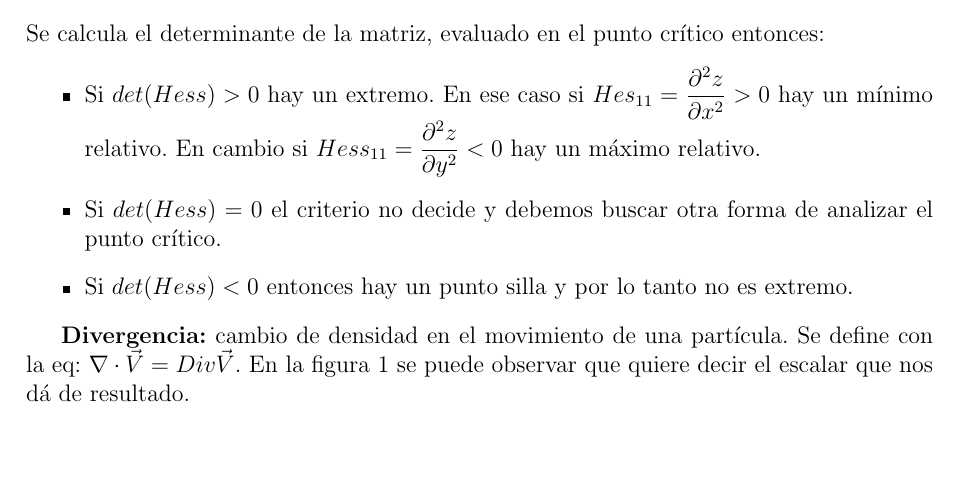
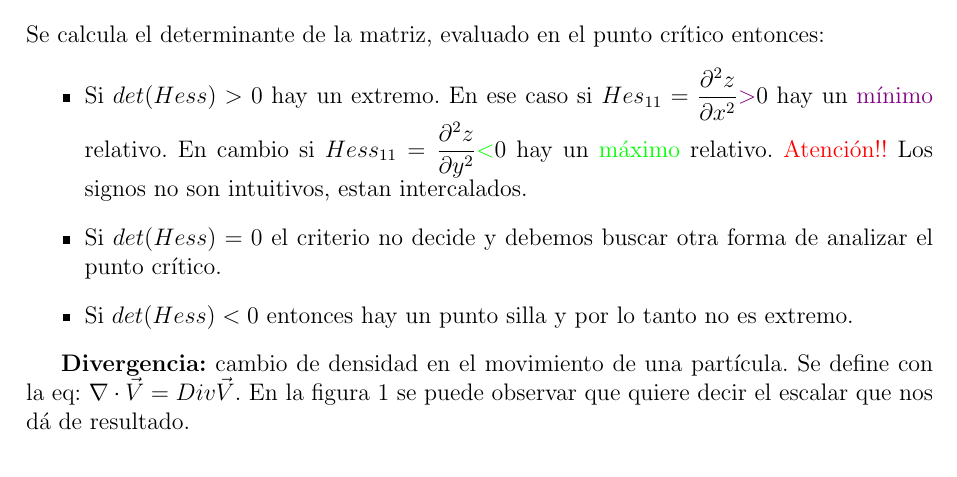
Before and after one commit to AgustinaP/IB, a LaTeX CV (resumen.tex): part of page 5 of 8, cut so that both start at the same text. The pictures show the PDF file resumen.pdf that the author committed with the source.

Commit message:
agregué un par de detalles al hessiando

```diff
--- a/resumen.tex
+++ b/resumen.tex
@@ -153,12 +153,13 @@ $$
 \\
 Se calcula el determinante de la matriz, evaluado en el punto crítico entonces:
 \begin{itemize}
-\item Si $det(Hess) > 0$ hay un extremo.  En ese caso si $Hes_{11} = \dfrac{\partial ^2 z}{\partial x^2} > 0$ hay un mínimo relativo.  En cambio si $Hess_{11} =  \dfrac{\partial ^2 z}{\partial y^2} < 0$ hay un máximo relativo.
+\item Si $det(Hess) > 0$ hay un extremo.  En ese caso si $Hes_{11} = \dfrac{\partial ^2 z}{\partial x^2} \textcolor{violet}{>} 0$ hay un \textcolor{violet}{mínimo} relativo.  En cambio si $Hess_{11} =  \dfrac{\partial ^2 z}{\partial y^2} \textcolor{green}{<} 0$ hay un \textcolor{green}{máximo} relativo. \textcolor{red}{Atención!!} Los signos no son intuitivos, estan intercalados.
 
 \item Si $det(Hess) = 0$ el criterio no decide y debemos buscar otra forma de analizar el punto crítico.
 
 \item Si $det(Hess) < 0$ entonces hay un punto silla y por lo tanto no es extremo.
 \end{itemize}
+
 
 
 
```
Also changed, not shown: resumen.pdf, 3 other files.
